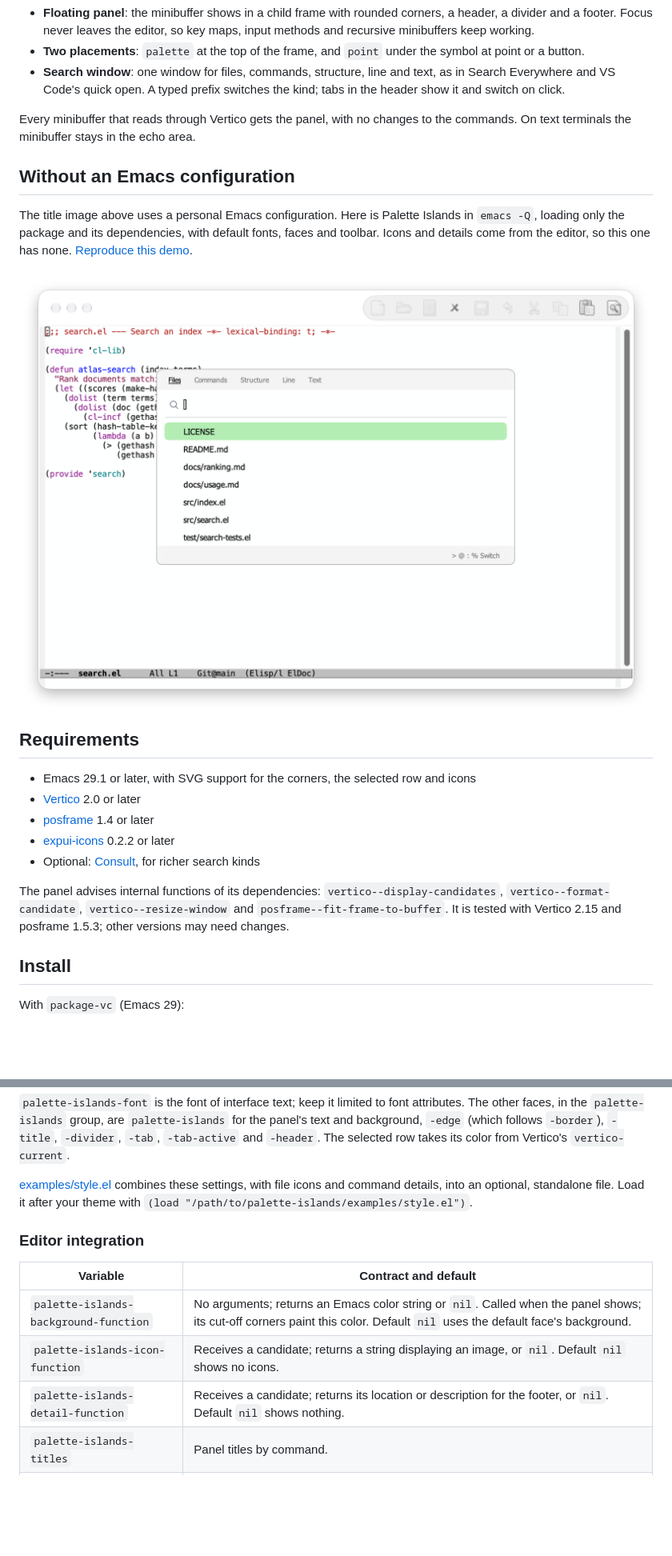
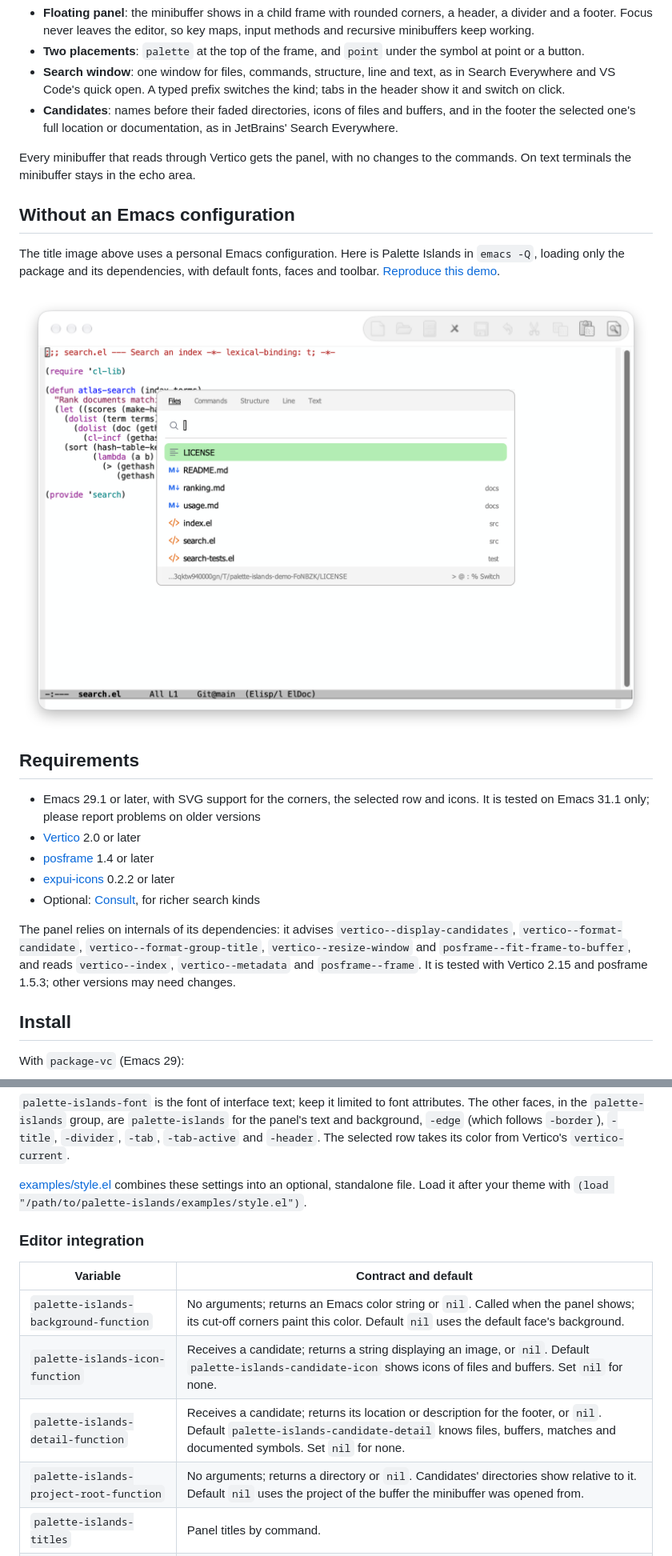
Before and after one commit to wwulfric/palette-islands, a Markdown page: README.md, 2 parts joined by grey strips. Shown at 80% size. Drawn GitHub-style; pictures changed too: docs/emacs-q.png; blank space fills up the shorter version.

```diff
--- a/README.md
+++ b/README.md
@@ -16,6 +16,9 @@ A JetBrains-style floating panel for the Emacs minibuffer, on top of
 - **Search window**: one window for files, commands, structure, line and text,
   as in Search Everywhere and VS Code's quick open. A typed prefix switches the
   kind; tabs in the header show it and switch on click.
+- **Candidates**: names before their faded directories, icons of files and
+  buffers, and in the footer the selected one's full location or documentation,
+  as in JetBrains' Search Everywhere.
 
 Every minibuffer that reads through Vertico gets the panel, with no changes to
 the commands. On text terminals the minibuffer stays in the echo area.
@@ -24,23 +27,25 @@ the commands. On text terminals the minibuffer stays in the echo area.
 
 The title image above uses a personal Emacs configuration. Here is Palette
 Islands in `emacs -Q`, loading only the package and its dependencies, with
-default fonts, faces and toolbar. Icons and details come from the editor, so
-this one has none. [Reproduce this demo](docs/screenshots.md).
+default fonts, faces and toolbar. [Reproduce this demo](docs/screenshots.md).
 
 ![Palette Islands in emacs -Q: the search window over a source file](docs/emacs-q.png)
 
 ## Requirements
 
-- Emacs 29.1 or later, with SVG support for the corners, the selected row and icons
+- Emacs 29.1 or later, with SVG support for the corners, the selected row and
+  icons. It is tested on Emacs 31.1 only; please report problems on older versions
 - [Vertico](https://github.com/minad/vertico) 2.0 or later
 - [posframe](https://github.com/tumashu/posframe) 1.4 or later
 - [expui-icons](https://github.com/wwulfric/expui-icons) 0.2.2 or later
 - Optional: [Consult](https://github.com/minad/consult), for richer search kinds
 
-The panel advises internal functions of its dependencies:
+The panel relies on internals of its dependencies: it advises
 `vertico--display-candidates`, `vertico--format-candidate`,
-`vertico--resize-window` and `posframe--fit-frame-to-buffer`. It is tested with
-Vertico 2.15 and posframe 1.5.3; other versions may need changes.
+`vertico--format-group-title`, `vertico--resize-window` and
+`posframe--fit-frame-to-buffer`, and reads `vertico--index`, `vertico--metadata`
+and `posframe--frame`. It is tested with Vertico 2.15 and posframe 1.5.3; other
+versions may need changes.
 
 ## Install
 
@@ -183,8 +188,8 @@ attributes. The other faces, in the `palette-islands` group, are
 `-border`), `-title`, `-divider`, `-tab`, `-tab-active` and `-header`. The
 selected row takes its color from Vertico's `vertico-current`.
 
-[examples/style.el](examples/style.el) combines these settings, with file icons
-and command details, into an optional, standalone file. Load it after your theme
+[examples/style.el](examples/style.el) combines these settings into an optional,
+standalone file. Load it after your theme
 with `(load "/path/to/palette-islands/examples/style.el")`.
 
 ### Editor integration
@@ -192,8 +197,9 @@ with `(load "/path/to/palette-islands/examples/style.el")`.
 | Variable | Contract and default |
 |---|---|
 | `palette-islands-background-function` | No arguments; returns an Emacs color string or `nil`. Called when the panel shows; its cut-off corners paint this color. Default `nil` uses the default face's background. |
-| `palette-islands-icon-function` | Receives a candidate; returns a string displaying an image, or `nil`. Default `nil` shows no icons. |
-| `palette-islands-detail-function` | Receives a candidate; returns its location or description for the footer, or `nil`. Default `nil` shows nothing. |
+| `palette-islands-icon-function` | Receives a candidate; returns a string displaying an image, or `nil`. Default `palette-islands-candidate-icon` shows icons of files and buffers. Set `nil` for none. |
+| `palette-islands-detail-function` | Receives a candidate; returns its location or description for the footer, or `nil`. Default `palette-islands-candidate-detail` knows files, buffers, matches and documented symbols. Set `nil` for none. |
+| `palette-islands-project-root-function` | No arguments; returns a directory or `nil`. Candidates' directories show relative to it. Default `nil` uses the project of the buffer the minibuffer was opened from. |
 | `palette-islands-titles` | Panel titles by command. |
 | `palette-islands-category-titles` | Panel titles by completion category, for completions no command opened. Other panels take their prompt as title. |
 | `palette-islands-ignore-commands` | Commands whose minibuffer stays in the echo area. Default empty. |
```
Also changed, not shown: other parts of README.md (+10 -0 lines), README.zh-CN.md (+20 -9 lines), 6 other files.
